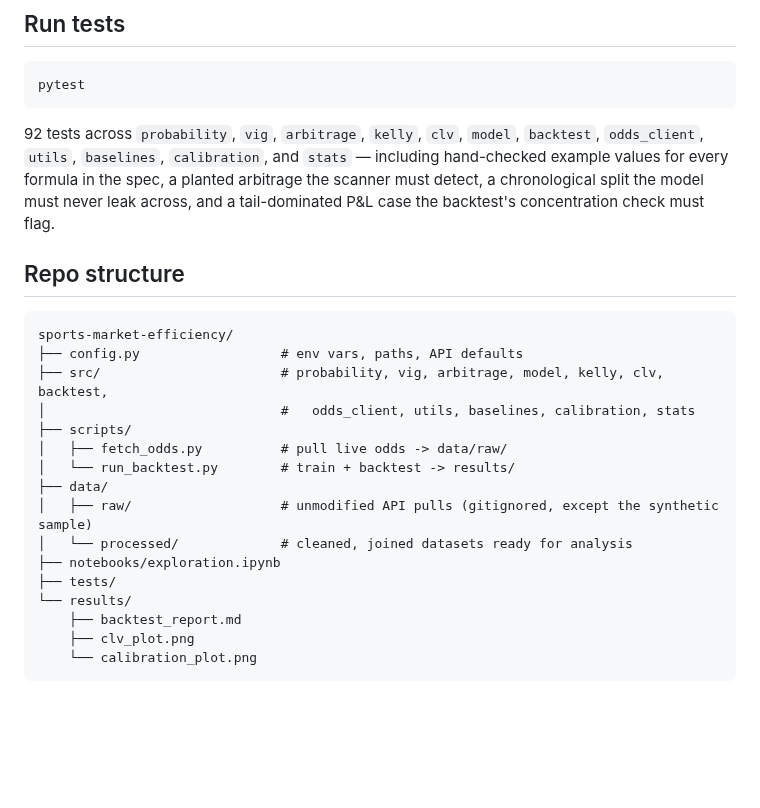
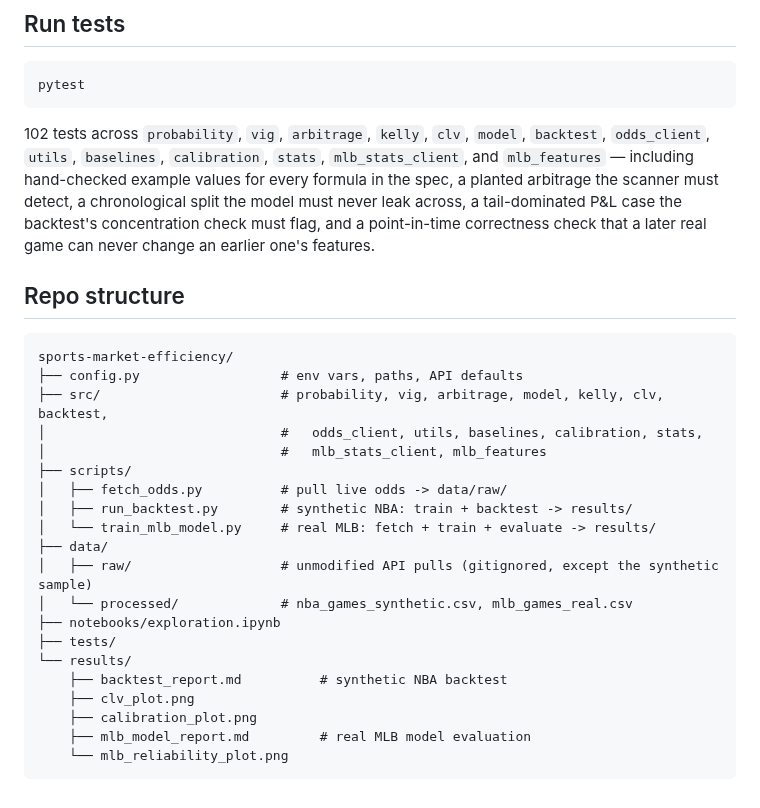
Before and after one commit to vidithi-Curry30/SportsBetEngine, a Markdown page: README.md, the part around one of its changes. GitHub-like rendering; blank space fills up the shorter version.

````diff
--- a/README.md
+++ b/README.md
@@ -254,12 +325,14 @@ cp .env.example .env   # add ODDS_API_KEY to pull live odds (optional)
 pytest
 ```
 
-92 tests across `probability`, `vig`, `arbitrage`, `kelly`, `clv`, `model`,
-`backtest`, `odds_client`, `utils`, `baselines`, `calibration`, and `stats` —
-including hand-checked example values for every formula in the spec, a
-planted arbitrage the scanner must detect, a chronological split the model
-must never leak across, and a tail-dominated P&L case the backtest's
-concentration check must flag.
+102 tests across `probability`, `vig`, `arbitrage`, `kelly`, `clv`, `model`,
+`backtest`, `odds_client`, `utils`, `baselines`, `calibration`, `stats`,
+`mlb_stats_client`, and `mlb_features` — including hand-checked example
+values for every formula in the spec, a planted arbitrage the scanner must
+detect, a chronological split the model must never leak across, a
+tail-dominated P&L case the backtest's concentration check must flag, and a
+point-in-time correctness check that a later real game can never change an
+earlier one's features.
 
 ## Repo structure
 
@@ -267,17 +340,21 @@ concentration check must flag.
 sports-market-efficiency/
 ├── config.py                  # env vars, paths, API defaults
 ├── src/                       # probability, vig, arbitrage, model, kelly, clv, backtest,
-│                              #   odds_client, utils, baselines, calibration, stats
+│                              #   odds_client, utils, baselines, calibration, stats,
+│                              #   mlb_stats_client, mlb_features
 ├── scripts/
 │   ├── fetch_odds.py          # pull live odds -> data/raw/
-│   └── run_backtest.py        # train + backtest -> results/
+│   ├── run_backtest.py        # synthetic NBA: train + backtest -> results/
+│   └── train_mlb_model.py     # real MLB: fetch + train + evaluate -> results/
 ├── data/
 │   ├── raw/                   # unmodified API pulls (gitignored, except the synthetic sample)
-│   └── processed/             # cleaned, joined datasets ready for analysis
+│   └── processed/             # nba_games_synthetic.csv, mlb_games_real.csv
 ├── notebooks/exploration.ipynb
 ├── tests/
 └── results/
-    ├── backtest_report.md
+    ├── backtest_report.md          # synthetic NBA backtest
     ├── clv_plot.png
-    └── calibration_plot.png
+    ├── calibration_plot.png
+    ├── mlb_model_report.md         # real MLB model evaluation
+    └── mlb_reliability_plot.png
 ```
````
Also changed, not shown: other parts of README.md (+100 -29 lines), results/mlb_model_report.md (added, +30 -0 lines), results/mlb_reliability_plot.png (added), 7 other files.
